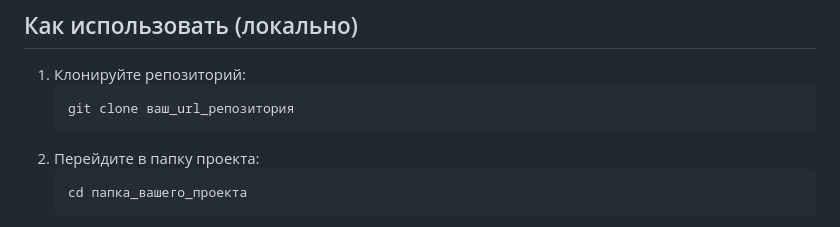
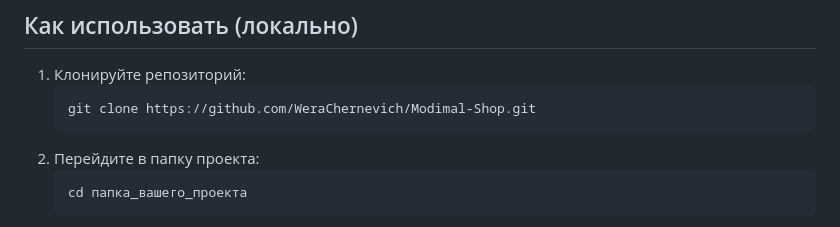
Before and after one commit to WeraChernevich/Modimal-Shop, a Markdown page: README.md, the part around the change. Rendered like a GitHub page.

````diff
--- a/README.md
+++ b/README.md
@@ -34,7 +34,7 @@
 
 1.  Клонируйте репозиторий:
     ```bash
-    git clone ваш_url_репозитория
+    git clone https://github.com/WeraChernevich/Modimal-Shop.git
     ```
 2.  Перейдите в папку проекта:
     ```bash
````
